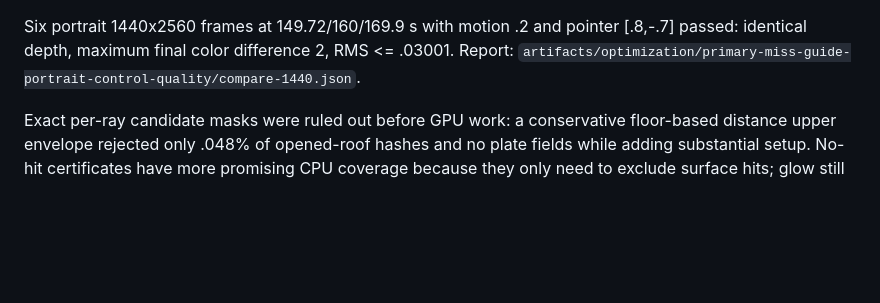
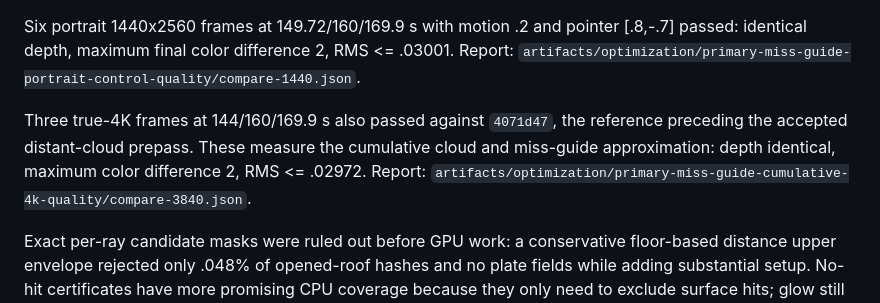
Before and after one commit to iskamag/la-sirena, a Markdown page: STRUCTURAL-PERFORMANCE.md, the part around the change. Drawn GitHub-style; blank space fills up the shorter version.

Commit message:
Record cumulative cloud and miss-guide fidelity check

```diff
--- a/STRUCTURAL-PERFORMANCE.md
+++ b/STRUCTURAL-PERFORMANCE.md
@@ -64,6 +64,12 @@ pointer [.8,-.7] passed: identical depth, maximum final color difference 2,
 RMS <= .03001. Report:
 `artifacts/optimization/primary-miss-guide-portrait-control-quality/compare-1440.json`.
 
+Three true-4K frames at 144/160/169.9 s also passed against `4071d47`, the
+reference preceding the accepted distant-cloud prepass. These measure the
+cumulative cloud and miss-guide approximation: depth identical, maximum color
+difference 2, RMS <= .02972. Report:
+`artifacts/optimization/primary-miss-guide-cumulative-4k-quality/compare-3840.json`.
+
 Exact per-ray candidate masks were ruled out before GPU work: a conservative
 floor-based distance upper envelope rejected only .048% of opened-roof hashes
 and no plate fields while adding substantial setup. No-hit certificates have
```
